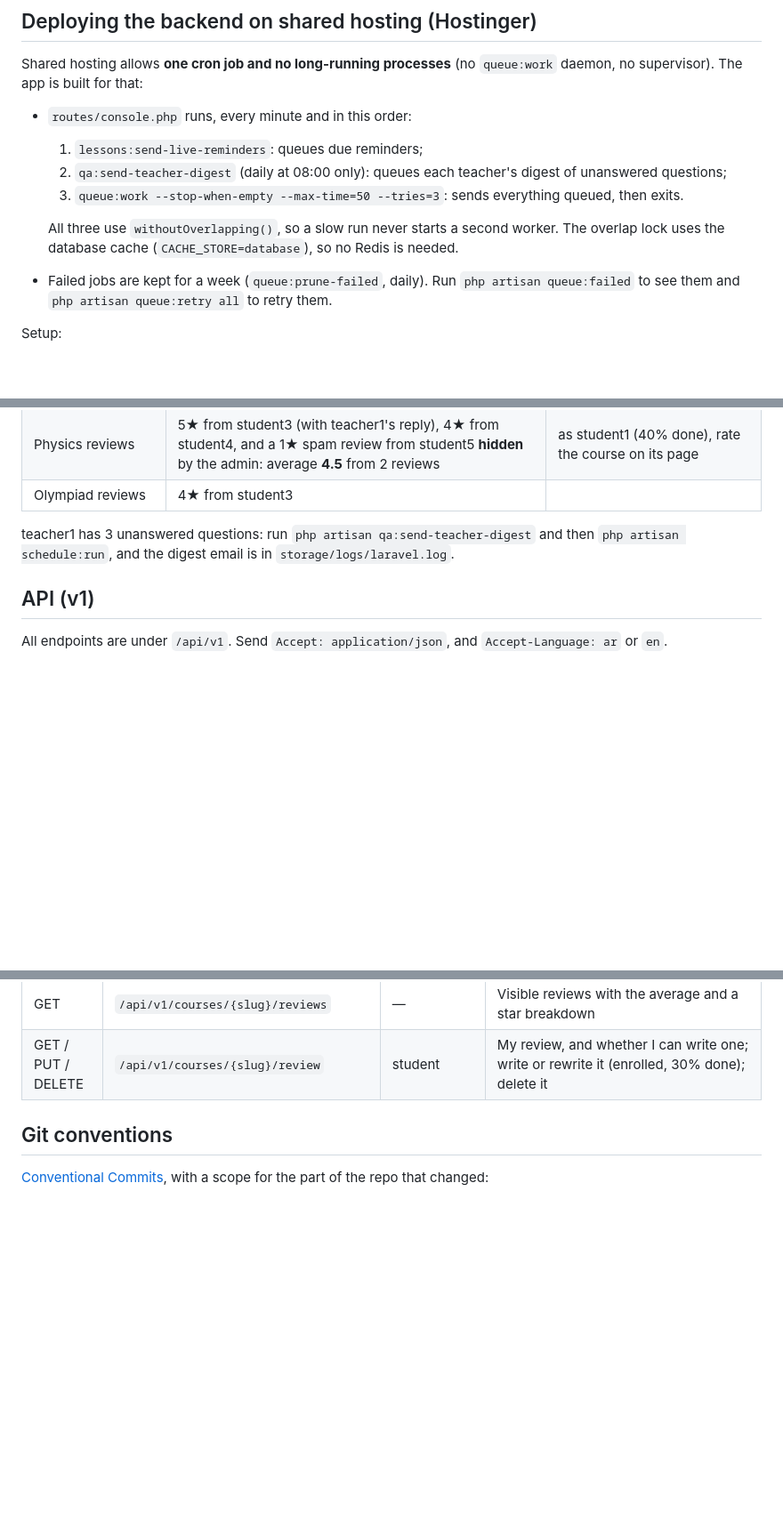
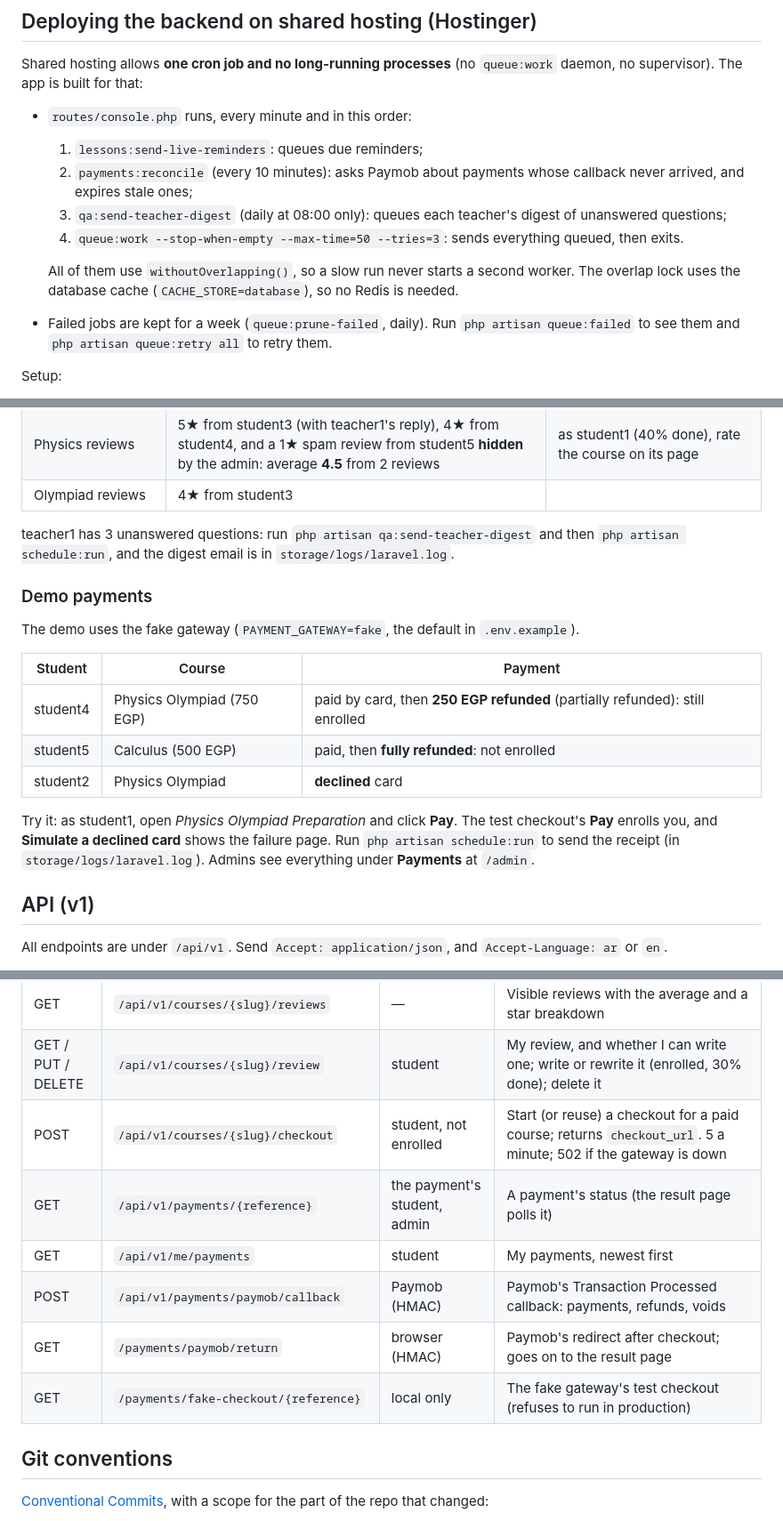
Before and after one commit to ElQammash/edu-platform, a Markdown page: README.md, 3 parts joined by grey strips. Shown at 89% size. Rendered like a GitHub page; blank space fills up the shorter version.

```diff
--- a/README.md
+++ b/README.md
@@ -275,10 +291,11 @@ Shared hosting allows **one cron job and no long-running processes** (no `queue:
 
 - `routes/console.php` runs, every minute and in this order:
   1. `lessons:send-live-reminders`: queues due reminders;
-  2. `qa:send-teacher-digest` (daily at 08:00 only): queues each teacher's digest of unanswered questions;
-  3. `queue:work --stop-when-empty --max-time=50 --tries=3`: sends everything queued, then exits.
+  2. `payments:reconcile` (every 10 minutes): asks Paymob about payments whose callback never arrived, and expires stale ones;
+  3. `qa:send-teacher-digest` (daily at 08:00 only): queues each teacher's digest of unanswered questions;
+  4. `queue:work --stop-when-empty --max-time=50 --tries=3`: sends everything queued, then exits.
 
-  All three use `withoutOverlapping()`, so a slow run never starts a second worker. The overlap lock uses the database cache (`CACHE_STORE=database`), so no Redis is needed.
+  All of them use `withoutOverlapping()`, so a slow run never starts a second worker. The overlap lock uses the database cache (`CACHE_STORE=database`), so no Redis is needed.
 - Failed jobs are kept for a week (`queue:prune-failed`, daily). Run `php artisan queue:failed` to see them and `php artisan queue:retry all` to retry them.
 
 Setup:
@@ -384,6 +414,18 @@ After seeding, run `php artisan schedule:run` once and log in as student1. The b
 
 teacher1 has 3 unanswered questions: run `php artisan qa:send-teacher-digest` and then `php artisan schedule:run`, and the digest email is in `storage/logs/laravel.log`.
 
+### Demo payments
+
+The demo uses the fake gateway (`PAYMENT_GATEWAY=fake`, the default in `.env.example`).
+
+| Student | Course | Payment |
+| --- | --- | --- |
+| student4 | Physics Olympiad (750 EGP) | paid by card, then **250 EGP refunded** (partially refunded): still enrolled |
+| student5 | Calculus (500 EGP) | paid, then **fully refunded**: not enrolled |
+| student2 | Physics Olympiad | **declined** card |
+
+Try it: as student1, open *Physics Olympiad Preparation* and click **Pay**. The test checkout's **Pay** enrolls you, and **Simulate a declined card** shows the failure page. Run `php artisan schedule:run` to send the receipt (in `storage/logs/laravel.log`). Admins see everything under **Payments** at `/admin`.
+
 ## API (v1)
 
 All endpoints are under `/api/v1`. Send `Accept: application/json`, and `Accept-Language: ar` or `en`.
@@ -430,6 +472,12 @@ All endpoints are under `/api/v1`. Send `Accept: application/json`, and `Accept-
 | POST | `/api/v1/comments/{id}/accept` | asker, teacher, admin | Accept a reply as the answer (resolves the question) |
 | GET | `/api/v1/courses/{slug}/reviews` | — | Visible reviews with the average and a star breakdown |
 | GET / PUT / DELETE | `/api/v1/courses/{slug}/review` | student | My review, and whether I can write one; write or rewrite it (enrolled, 30% done); delete it |
+| POST | `/api/v1/courses/{slug}/checkout` | student, not enrolled | Start (or reuse) a checkout for a paid course; returns `checkout_url`. 5 a minute; 502 if the gateway is down |
+| GET | `/api/v1/payments/{reference}` | the payment's student, admin | A payment's status (the result page polls it) |
+| GET | `/api/v1/me/payments` | student | My payments, newest first |
+| POST | `/api/v1/payments/paymob/callback` | Paymob (HMAC) | Paymob's Transaction Processed callback: payments, refunds, voids |
+| GET | `/payments/paymob/return` | browser (HMAC) | Paymob's redirect after checkout; goes on to the result page |
+| GET | `/payments/fake-checkout/{reference}` | local only | The fake gateway's test checkout (refuses to run in production) |
 
 ## Git conventions
 
```
Also changed, not shown: other parts of README.md (+34 -5 lines).
